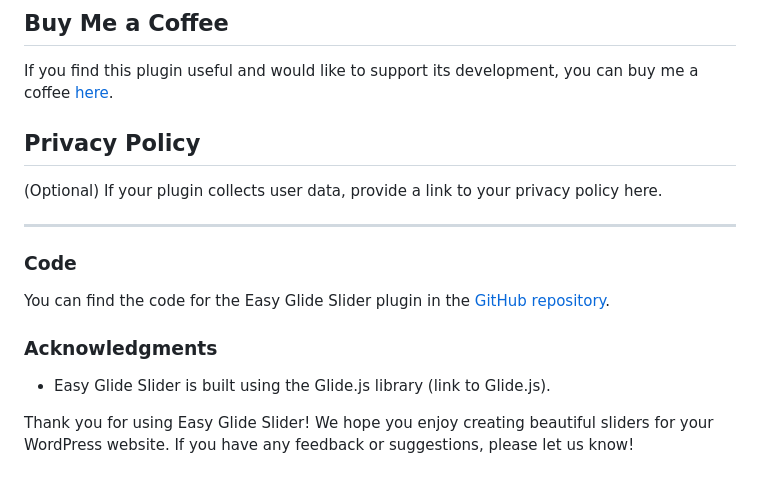
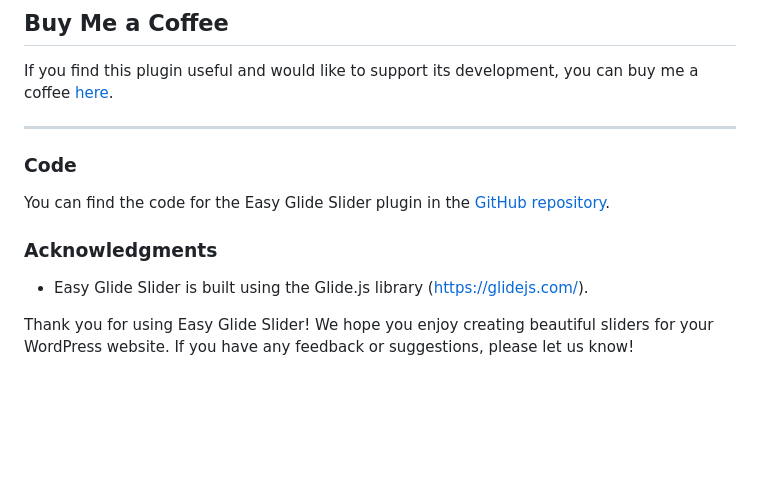
Before and after one commit to mlhktp/easyglideslider, a Markdown page: README.MD, the part around one of its changes. GitHub-like rendering; blank space fills up the shorter version.

```diff
--- a/README.MD
+++ b/README.MD
@@ -71,9 +71,6 @@ Easy Glide Slider is licensed under the [GNU General Public License v2.1](https:
 
 If you find this plugin useful and would like to support its development, you can buy me a coffee [here](https://bmc.link/melih.aktop).
 
-## Privacy Policy
-
-(Optional) If your plugin collects user data, provide a link to your privacy policy here.
 
 ---
 
@@ -83,6 +80,6 @@ You can find the code for the Easy Glide Slider plugin in the [GitHub repository
 
 ### Acknowledgments
 
-- Easy Glide Slider is built using the Glide.js library (link to Glide.js).
+- Easy Glide Slider is built using the Glide.js library (https://glidejs.com/).
 
 Thank you for using Easy Glide Slider! We hope you enjoy creating beautiful sliders for your WordPress website. If you have any feedback or suggestions, please let us know!
```
Also changed, not shown: other parts of README.MD (+2 -2 lines).
